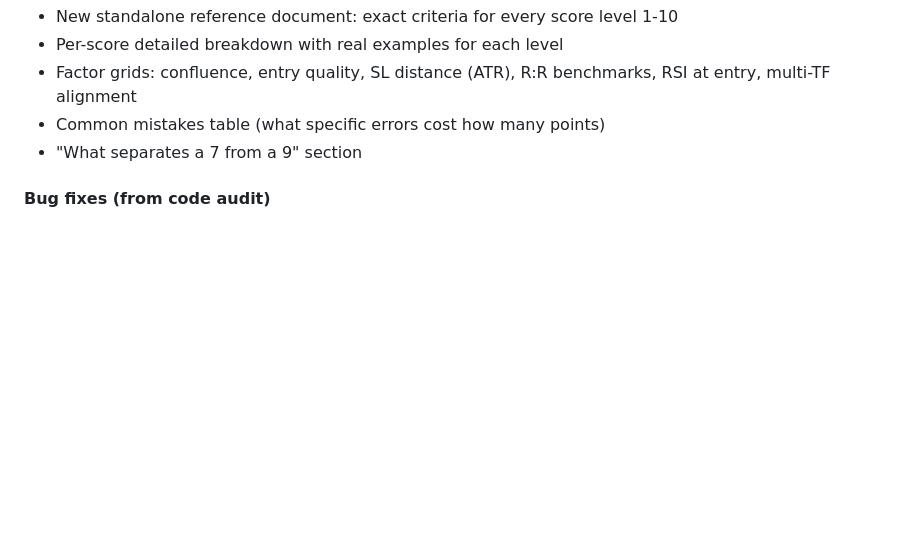
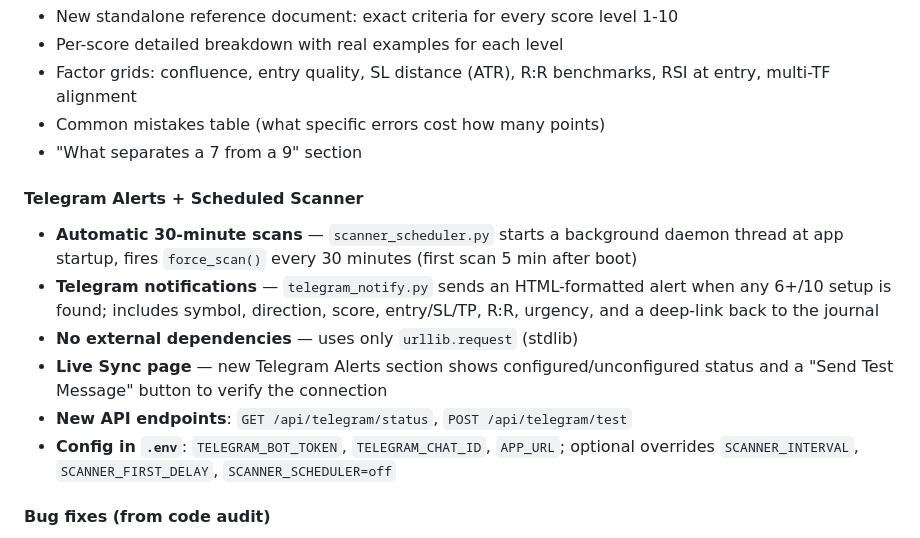
Before and after one commit to differentstuff/Auto-Crypto-Tradingjournal, a Markdown page: README.md, the part around the change. Rendered like a GitHub page; blank space fills up the shorter version.

```diff
--- a/README.md
+++ b/README.md
@@ -239,6 +239,14 @@ trading-journal.service systemd unit file
 - Common mistakes table (what specific errors cost how many points)
 - "What separates a 7 from a 9" section
 
+#### Telegram Alerts + Scheduled Scanner
+- **Automatic 30-minute scans** — `scanner_scheduler.py` starts a background daemon thread at app startup, fires `force_scan()` every 30 minutes (first scan 5 min after boot)
+- **Telegram notifications** — `telegram_notify.py` sends an HTML-formatted alert when any 6+/10 setup is found; includes symbol, direction, score, entry/SL/TP, R:R, urgency, and a deep-link back to the journal
+- **No external dependencies** — uses only `urllib.request` (stdlib)
+- **Live Sync page** — new Telegram Alerts section shows configured/unconfigured status and a "Send Test Message" button to verify the connection
+- **New API endpoints**: `GET /api/telegram/status`, `POST /api/telegram/test`
+- **Config in `.env`**: `TELEGRAM_BOT_TOKEN`, `TELEGRAM_CHAT_ID`, `APP_URL`; optional overrides `SCANNER_INTERVAL`, `SCANNER_FIRST_DELAY`, `SCANNER_SCHEDULER=off`
+
 #### Bug fixes (from code audit)
 - `settings` table missing from `init_db()` — `ai_rulebook` crashed on fresh installs
 - Malformed regex in `ai_call._extract_price()` — `{0,20}` quantifier was inside character class (wrong) instead of after it
```
Also changed, not shown: docs/GUIDE.md (+25 -0 lines), docs/USER_GUIDE.md (+25 -0 lines).
